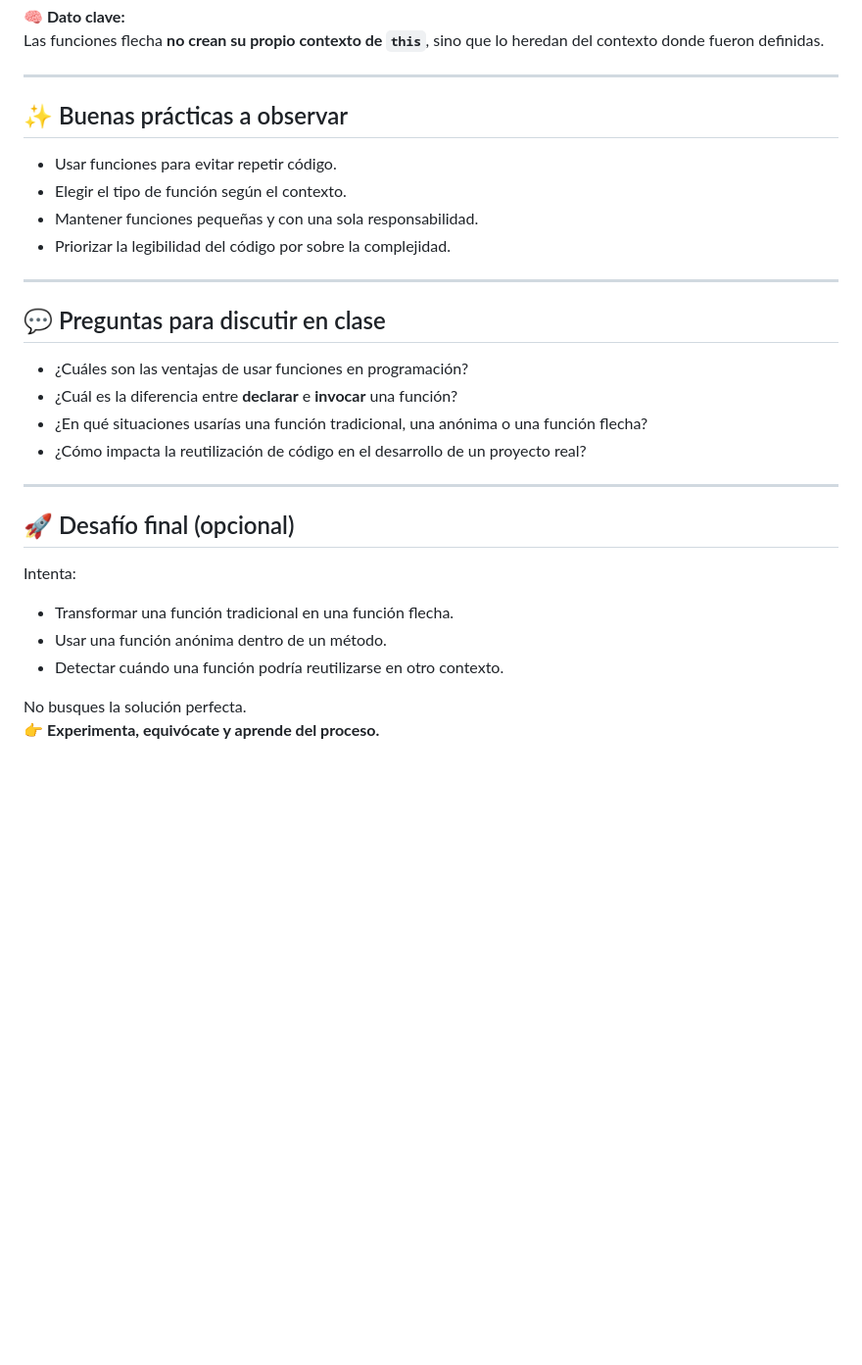
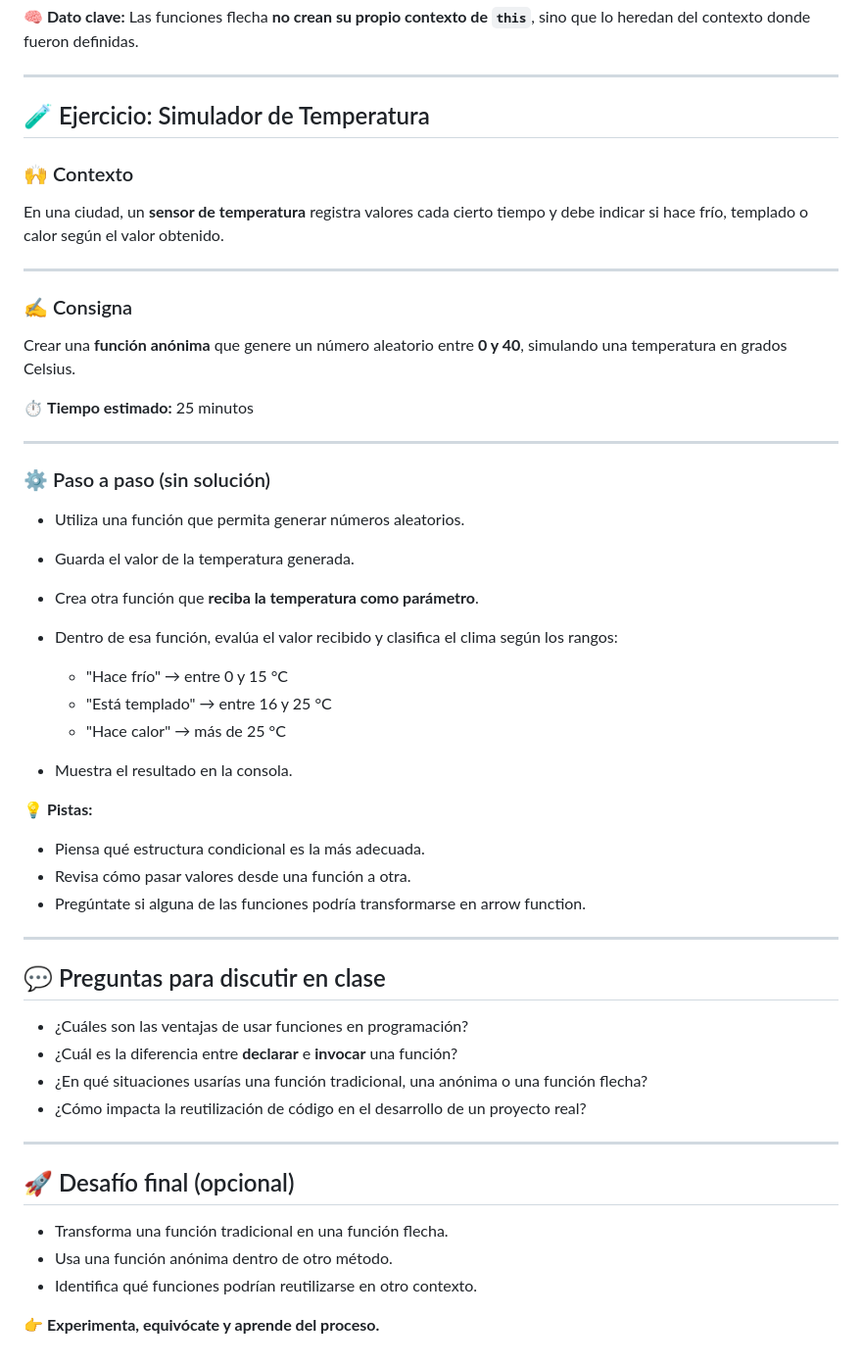
Before and after one commit to MaximilianoNaveillan/Funciones-y-Sintaxis-en-JavaScript, a Markdown page: README.md, the part around the change. Shown at 98% size. GitHub-like rendering; blank space fills up the shorter version.

Commit message:
add Demo

```diff
--- a/README.md
+++ b/README.md
@@ -81,12 +81,39 @@ Las funciones flecha **no crean su propio contexto de `this`**, sino que lo here
 
 ---
 
-## ✨ Buenas prácticas a observar
+## 🧪 Ejercicio: Simulador de Temperatura
 
-- Usar funciones para evitar repetir código.
-- Elegir el tipo de función según el contexto.
-- Mantener funciones pequeñas y con una sola responsabilidad.
-- Priorizar la legibilidad del código por sobre la complejidad.
+### 🙌 Contexto
+
+En una ciudad, un **sensor de temperatura** registra valores cada cierto tiempo y debe indicar si hace frío, templado o calor según el valor obtenido.
+
+---
+
+### ✍️ Consigna
+
+Crear una **función anónima** que genere un número aleatorio entre **0 y 40**, simulando una temperatura en grados Celsius.
+
+⏱️ **Tiempo estimado:** 25 minutos
+
+---
+
+### ⚙️ Paso a paso (sin solución)
+
+- Utiliza una función que permita generar números aleatorios.
+- Guarda el valor de la temperatura generada.
+- Crea otra función que **reciba la temperatura como parámetro**.
+- Dentro de esa función, evalúa el valor recibido y clasifica el clima según los rangos:
+  - "Hace frío" → entre 0 y 15 °C
+  - "Está templado" → entre 16 y 25 °C
+  - "Hace calor" → más de 25 °C
+
+- Muestra el resultado en la consola.
+
+💡 **Pistas:**
+
+- Piensa qué estructura condicional es la más adecuada.
+- Revisa cómo pasar valores desde una función a otra.
+- Pregúntate si alguna de las funciones podría transformarse en arrow function.
 
 ---
 
@@ -101,11 +128,8 @@ Las funciones flecha **no crean su propio contexto de `this`**, sino que lo here
 
 ## 🚀 Desafío final (opcional)
 
-Intenta:
+- Transforma una función tradicional en una función flecha.
+- Usa una función anónima dentro de otro método.
+- Identifica qué funciones podrían reutilizarse en otro contexto.
 
-- Transformar una función tradicional en una función flecha.
-- Usar una función anónima dentro de un método.
-- Detectar cuándo una función podría reutilizarse en otro contexto.
-
-No busques la solución perfecta.
 👉 **Experimenta, equivócate y aprende del proceso.**
```
